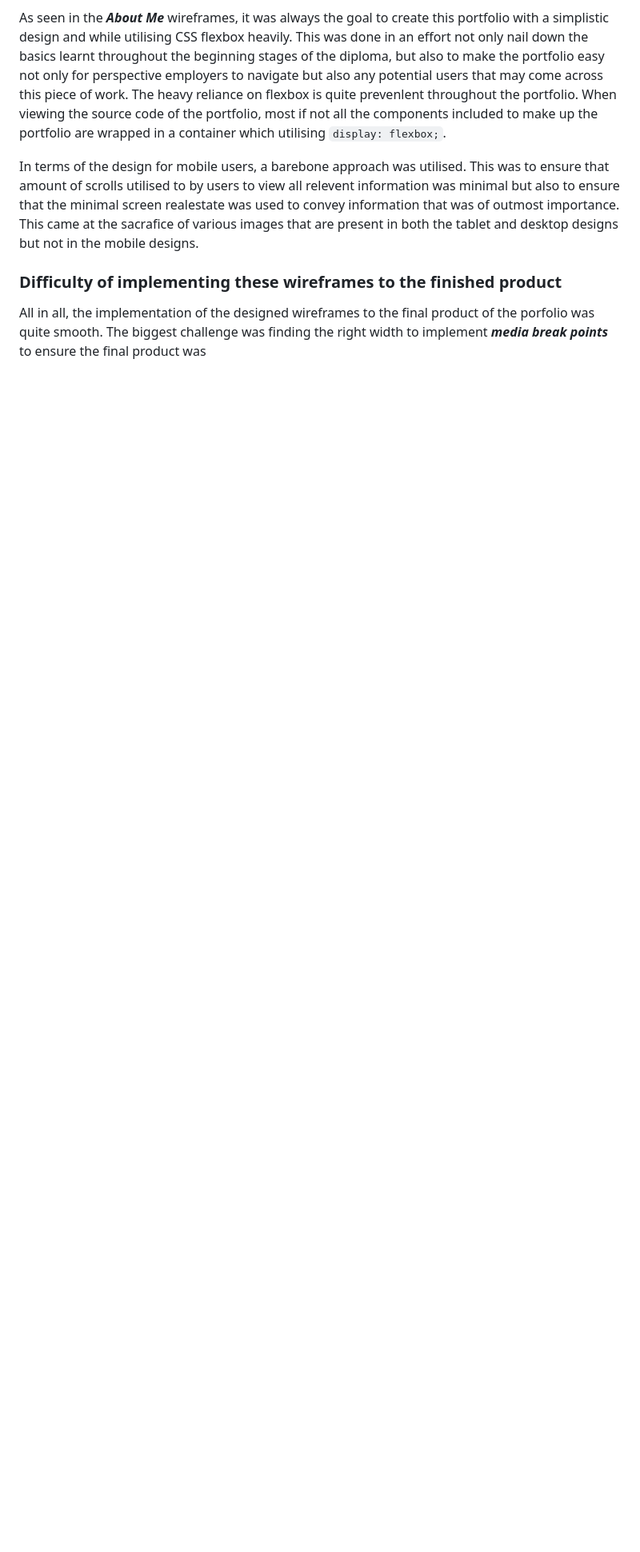
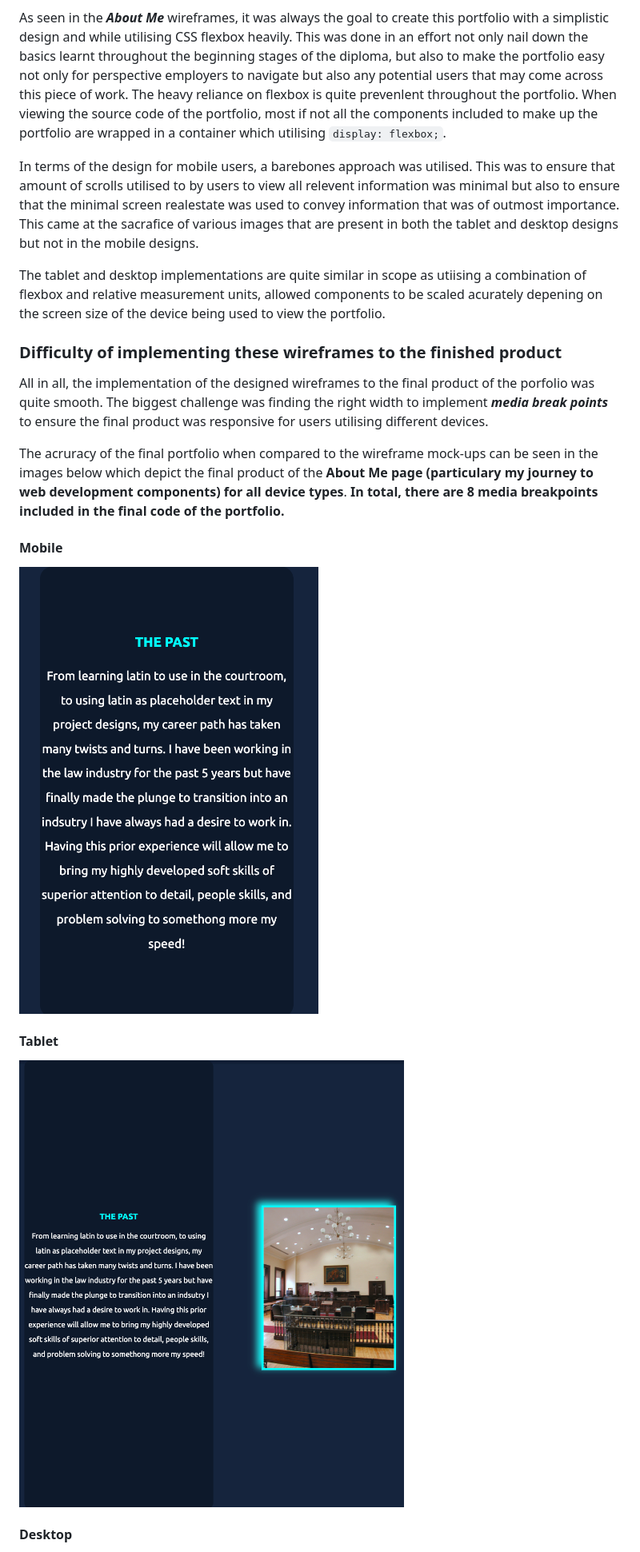
Before and after one commit to Andrios17/t1a2Portfolio, a Markdown page: README.md, the part around the change printed below. Shown: that part at 80% size. Rendered like a GitHub page; pictures changed too: images/mobileMyJourney.png (added), images/tabletMyJourney.png (added); blank space fills up the shorter version.

Commit message:
second updates to readme.md file

````diff
--- a/README.md
+++ b/README.md
@@ -44,8 +58,23 @@ In an effort to avoid cluttering this document, I have decided to include a samp
 
 As seen in the ***About Me*** wireframes, it was always the goal to create this portfolio with a simplistic design and while utilising CSS flexbox heavily. This was done in an effort not only nail down the basics learnt throughout the beginning stages of the diploma, but also to make the portfolio easy not only for perspective employers to navigate but also any potential users that may come across this piece of work. The heavy reliance on flexbox is quite prevenlent throughout the portfolio. When viewing the source code of the portfolio, most if not all the components included to make up the portfolio are wrapped in a container which utilising ```display: flexbox;```.
 
-In terms of the design for mobile users, a barebone approach was utilised. This was to ensure that amount of scrolls utilised to by users to view all relevent information was minimal but also to ensure that the minimal screen realestate was used to convey information that was of outmost importance. This came at the sacrafice of various images that are present in both the tablet and desktop designs but not in the mobile designs.
+In terms of the design for mobile users, a barebones approach was utilised. This was to ensure that amount of scrolls utilised to by users to view all relevent information was minimal but also to ensure that the minimal screen realestate was used to convey information that was of outmost importance. This came at the sacrafice of various images that are present in both the tablet and desktop designs but not in the mobile designs.
+
+The tablet and desktop implementations are quite similar in scope as utiising a combination of flexbox and relative measurement units, allowed components to be scaled acurately depening on the screen size of the device being used to view the portfolio.
 
 ### Difficulty of implementing these wireframes to the finished product
 
-All in all, the implementation of the designed wireframes to the final product of the porfolio was quite smooth. The biggest challenge was finding the right width to implement ***media break points*** to ensure the final product was
+All in all, the implementation of the designed wireframes to the final product of the porfolio was quite smooth. The biggest challenge was finding the right width to implement ***media break points*** to ensure the final product was responsive for users utilising different devices.
+
+The acruracy of the final portfolio when compared to the wireframe mock-ups can be seen in the images below which depict the final product of the **About Me page (particulary my journey to web development components) for all device types**. **In total, there are 8 media breakpoints included in the final code of the portfolio.**
+
+#### Mobile
+
+![Image of mobile](images/mobileMyJourney.png)
+
+#### Tablet
+
+![Image of mobile](images/tabletMyJourney.png)
+
+#### Desktop
+
````
Also changed, not shown: other parts of README.md (+39 -3 lines), images/socialMediaLinks.png (added), 3 other files.
